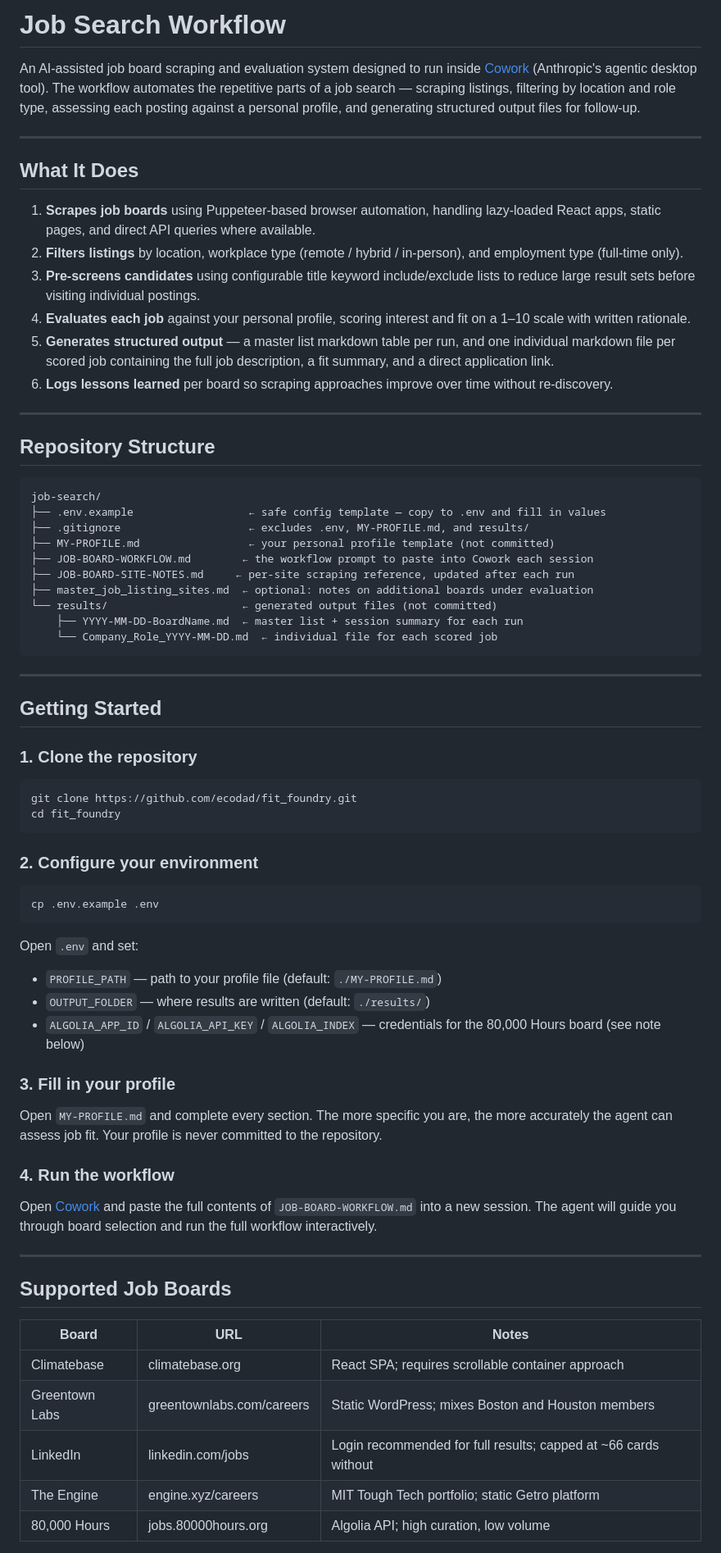
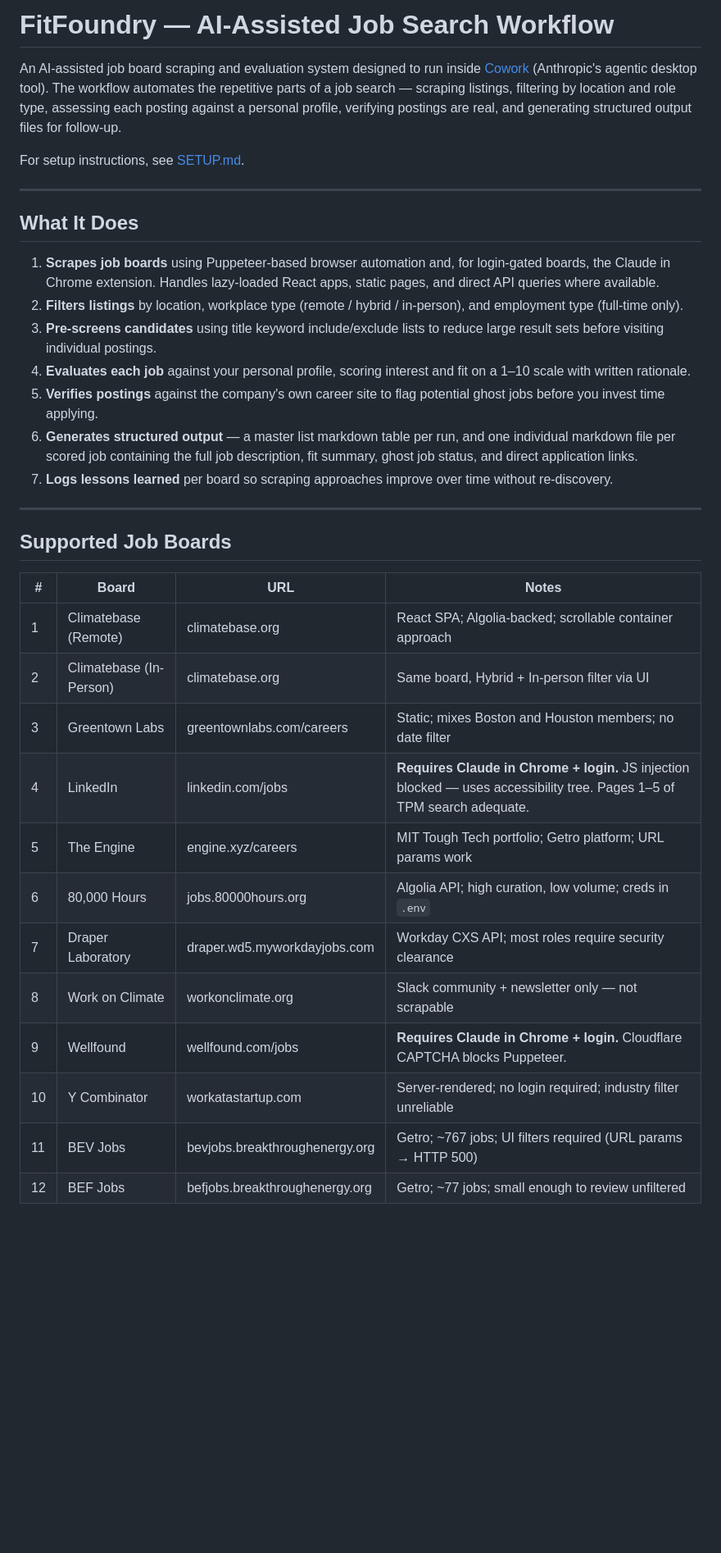
Before and after one commit to ecodad/fitfoundry, a Markdown page: README.md, the part around one of its changes. Shown at 82% size. Rendered like a GitHub page; blank space fills up the shorter version.

Commit message:
Added company career page check for job posting to avoid Ghost Jobs

````diff
--- a/README.md
+++ b/README.md
@@ -1,75 +1,37 @@
-# Job Search Workflow
+# FitFoundry — AI-Assisted Job Search Workflow
 
-An AI-assisted job board scraping and evaluation system designed to run inside [Cowork](https://www.anthropic.com) (Anthropic's agentic desktop tool). The workflow automates the repetitive parts of a job search — scraping listings, filtering by location and role type, assessing each posting against a personal profile, and generating structured output files for follow-up.
+An AI-assisted job board scraping and evaluation system designed to run inside [Cowork](https://www.anthropic.com) (Anthropic's agentic desktop tool). The workflow automates the repetitive parts of a job search — scraping listings, filtering by location and role type, assessing each posting against a personal profile, verifying postings are real, and generating structured output files for follow-up.
+
+For setup instructions, see [SETUP.md](SETUP.md).
 
 ---
 
 ## What It Does
 
-1. **Scrapes job boards** using Puppeteer-based browser automation, handling lazy-loaded React apps, static pages, and direct API queries where available.
+1. **Scrapes job boards** using Puppeteer-based browser automation and, for login-gated boards, the Claude in Chrome extension. Handles lazy-loaded React apps, static pages, and direct API queries where available.
 2. **Filters listings** by location, workplace type (remote / hybrid / in-person), and employment type (full-time only).
-3. **Pre-screens candidates** using configurable title keyword include/exclude lists to reduce large result sets before visiting individual postings.
+3. **Pre-screens candidates** using title keyword include/exclude lists to reduce large result sets before visiting individual postings.
 4. **Evaluates each job** against your personal profile, scoring interest and fit on a 1–10 scale with written rationale.
-5. **Generates structured output** — a master list markdown table per run, and one individual markdown file per scored job containing the full job description, a fit summary, and a direct application link.
-6. **Logs lessons learned** per board so scraping approaches improve over time without re-discovery.
-
----
-
-## Repository Structure
-
-```
-job-search/
-├── .env.example                  ← safe config template — copy to .env and fill in values
-├── .gitignore                    ← excludes .env, MY-PROFILE.md, and results/
-├── MY-PROFILE.md                 ← your personal profile template (not committed)
-├── JOB-BOARD-WORKFLOW.md        ← the workflow prompt to paste into Cowork each session
-├── JOB-BOARD-SITE-NOTES.md     ← per-site scraping reference, updated after each run
-├── master_job_listing_sites.md  ← optional: notes on additional boards under evaluation
-└── results/                     ← generated output files (not committed)
-    ├── YYYY-MM-DD-BoardName.md  ← master list + session summary for each run
-    └── Company_Role_YYYY-MM-DD.md  ← individual file for each scored job
-```
-
----
-
-## Getting Started
-
-### 1. Clone the repository
-
-```bash
-git clone https://github.com/ecodad/fit_foundry.git
-cd fit_foundry
-```
-
-### 2. Configure your environment
-
-```bash
-cp .env.example .env
-```
-
-Open `.env` and set:
-
-- `PROFILE_PATH` — path to your profile file (default: `./MY-PROFILE.md`)
-- `OUTPUT_FOLDER` — where results are written (default: `./results/`)
-- `ALGOLIA_APP_ID` / `ALGOLIA_API_KEY` / `ALGOLIA_INDEX` — credentials for the 80,000 Hours board (see note below)
-
-### 3. Fill in your profile
-
-Open `MY-PROFILE.md` and complete every section. The more specific you are, the more accurately the agent can assess job fit. Your profile is never committed to the repository.
-
-### 4. Run the workflow
-
-Open [Cowork](https://www.anthropic.com) and paste the full contents of `JOB-BOARD-WORKFLOW.md` into a new session. The agent will guide you through board selection and run the full workflow interactively.
+5. **Verifies postings** against the company's own career site to flag potential ghost jobs before you invest time applying.
+6. **Generates structured output** — a master list markdown table per run, and one individual markdown file per scored job containing the full job description, fit summary, ghost job status, and direct application links.
+7. **Logs lessons learned** per board so scraping approaches improve over time without re-discovery.
 
 ---
 
 ## Supported Job Boards
 
-| Board | URL | Notes |
-|-------|-----|-------|
-| Climatebase | climatebase.org | React SPA; requires scrollable container approach |
-| Greentown Labs | greentownlabs.com/careers | Static WordPress; mixes Boston and Houston members |
-| LinkedIn | linkedin.com/jobs | Login recommended for full results; capped at ~66 cards without |
-| The Engine | engine.xyz/careers | MIT Tough Tech portfolio; static Getro platform |
-| 80,000 Hours | jobs.80000hours.org | Algolia API; high curation, low volume |
+| # | Board | URL | Notes |
+|---|-------|-----|-------|
+| 1 | Climatebase (Remote) | climatebase.org | React SPA; Algolia-backed; scrollable container approach |
+| 2 | Climatebase (In-Person) | climatebase.org | Same board, Hybrid + In-person filter via UI |
+| 3 | Greentown Labs | greentownlabs.com/careers | Static; mixes Boston and Houston members; no date filter |
+| 4 | LinkedIn | linkedin.com/jobs | **Requires Claude in Chrome + login.** JS injection blocked — uses accessibility tree. Pages 1–5 of TPM search adequate. |
+| 5 | The Engine | engine.xyz/careers | MIT Tough Tech portfolio; Getro platform; URL params work |
+| 6 | 80,000 Hours | jobs.80000hours.org | Algolia API; high curation, low volume; creds in `.env` |
+| 7 | Draper Laboratory | draper.wd5.myworkdayjobs.com | Workday CXS API; most roles require security clearance |
+| 8 | Work on Climate | workonclimate.org | Slack community + newsletter only — not scrapable |
+| 9 | Wellfound | wellfound.com/jobs | **Requires Claude in Chrome + login.** Cloudflare CAPTCHA blocks Puppeteer. |
+| 10 | Y Combinator | workatastartup.com | Server-rendered; no login required; industry filter unreliable |
+| 11 | BEV Jobs | bevjobs.breakthroughenergy.org | Getro; ~767 jobs; UI filters required (URL params → HTTP 500) |
+| 12 | BEF Jobs | befjobs.breakthroughenergy.org | Getro; ~77 jobs; small enough to review unfiltered |
 
````
Also changed, not shown: other parts of README.md (+37 -43 lines), JOB-BOARD-WORKFLOW.md (+54 -0 lines), SETUP.md (added, +110 -0 lines).
